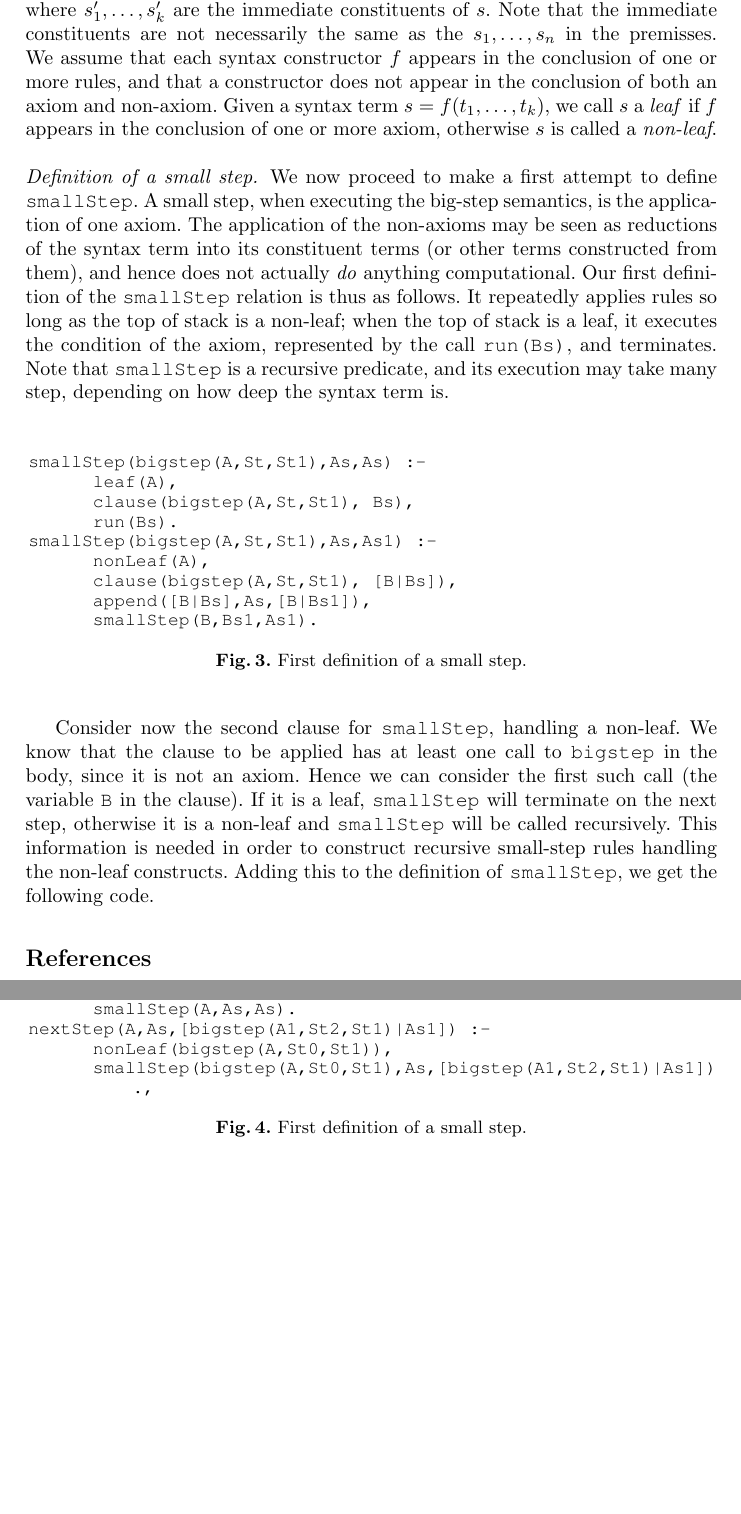
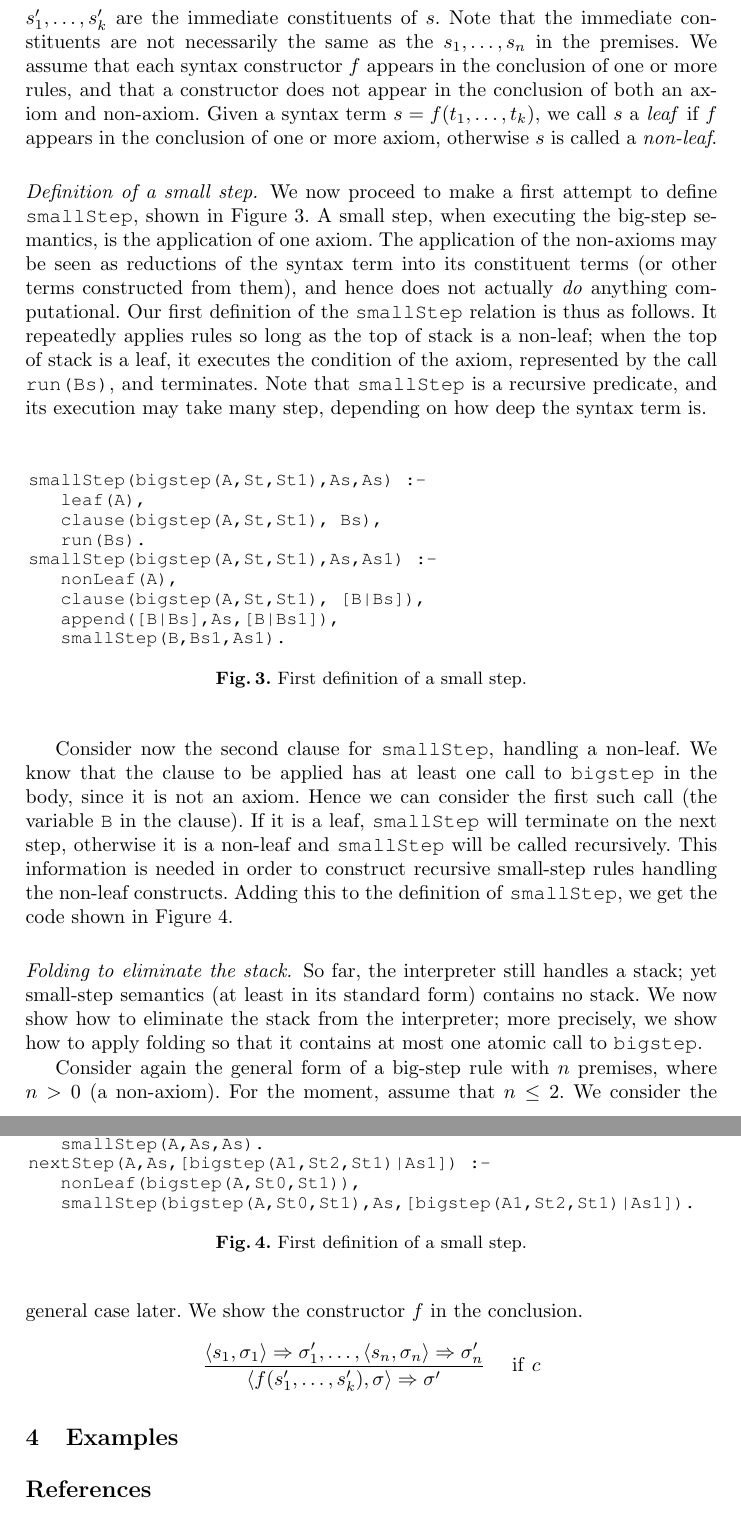
Before and after one commit to jpgallagher/Semantics4PE, a LaTeX paper (LOPSTR23/main.tex): two parts of pages 5 and 6 of 6, joined at a grey line, cut so that both start at the same text, the shorter picture padded with empty space. Compiled offline with pdfLaTeX.

Commit message:
Further writing.

```diff
--- a/LOPSTR23/main.tex
+++ b/LOPSTR23/main.tex
@@ -331,11 +331,11 @@ bigstep(S,St0,St01) :- C,
 \end{lstlisting}
-If the premisses are empty ($n=0$) we call the rule an \emph{axiom}.  The syntax elements appearing as $s$ in the conclusion
+If the premises are empty ($n=0$) we call the rule an \emph{axiom}.  The syntax elements appearing as $s$ in the conclusion
 are of the form $s=f(s'_1,\ldots,s'_k)$, where $s'_1,\ldots,s'_k$ are the immediate constituents of $s$.  Note that the immediate constituents
-are not necessarily the same as the $s_1,\ldots,s_n$ in the premisses.  We assume that each syntax constructor $f$ appears in the conclusion
+are not necessarily the same as the $s_1,\ldots,s_n$ in the premises.  We assume that each syntax constructor $f$ appears in the conclusion
 of one or more rules, and that a constructor does not appear in the conclusion of both an axiom and non-axiom. Given a syntax term $s=f(t_1,\ldots,t_k)$,
 we call $s$ a \emph{leaf} if $f$ appears in the conclusion of one or more axiom, otherwise $s$ is called a \emph{non-leaf}.
 
-\paragraph{Definition of a small step.} We now proceed to make a first attempt to define \texttt{smallStep}.
+\paragraph{Definition of a small step.} We now proceed to make a first attempt to define \texttt{smallStep}, shown in Figure \ref{fig:linear-smallstep}.
 A small step, when executing the big-step semantics, is the application of one axiom.
 The application of the non-axioms may be seen as reductions of the syntax
 term into its constituent terms (or other terms constructed from them), and hence does not actually \emph{do} anything computational.
@@ -365,7 +365,7 @@ Consider now the second clause for \texttt{smallStep}, handling a non-leaf.  We
 call to \texttt{bigstep} in the body, since it is not an axiom. Hence we can consider the first such call (the variable \texttt{B} in the clause).
 If it is a leaf, \texttt{smallStep} will terminate on the next step, otherwise it is a non-leaf and \texttt{smallStep} will be called recursively.
 This information is needed in order to construct recursive small-step rules handling the non-leaf constructs. Adding this to the definition of
-\texttt{smallStep}, we get the following code.
+\texttt{smallStep}, we get the code shown in Figure \ref{fig:linear-nextstep}.
 
 \begin{figure}
 \begin{tabular}{l}
@@ -385,13 +385,27 @@ nextStep(A,As,As) :-
     smallStep(A,As,As).
 nextStep(A,As,[bigstep(A1,St2,St1)|As1]) :-
     nonLeaf(bigstep(A,St0,St1)),
-	smallStep(bigstep(A,St0,St1),As,[bigstep(A1,St2,St1)|As1]).,
+    smallStep(bigstep(A,St0,St1),As,[bigstep(A1,St2,St1)|As1]).
 \end{lstlisting}
 \end{tabular}
-\caption{First definition of a small step.}\label{fig:linear-smallstep}
+\caption{First definition of a small step.}\label{fig:linear-nextstep}
 \end{figure}
 
+\paragraph{Folding to eliminate the stack.}  So far, the interpreter still handles a stack; yet small-step semantics (at least in its standard form)
+contains no stack.  We now show how to eliminate the stack from the interpreter;  more precisely, we show how to apply folding so that it
+contains at most one atomic call to \texttt{bigstep}.
 
+Consider again the general form of a big-step rule with $n$ premises, where $n>0$ (a non-axiom).  For the moment,
+assume that $n\le 2$.  We consider the general case later. We show the constructor $f$ in
+the conclusion.
+\[
+\dfrac{\langle s_1, \sigma_1\rangle \Rightarrow \sigma'_1, \ldots, \langle s_n, \sigma_n\rangle \Rightarrow \sigma'_n}
+{\langle f(s'_1,\ldots,s'_k), \sigma\rangle \Rightarrow \sigma'}
+~~~~\mathrm{if }~ c
+\]
+
+
+\section{Examples}\label{examples}
 \bibliographystyle{plain}
 %\bibliographystyle{splncs}
 \bibliography{refs}
```
Also changed, not shown: LOPSTR23/main.tex (32 more changed lines). Lines whose indentation alone changed are shown as unchanged.
